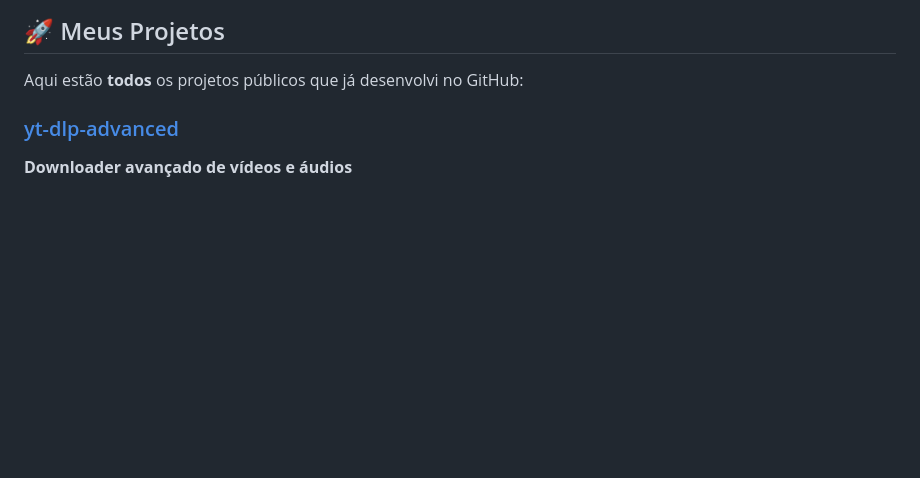
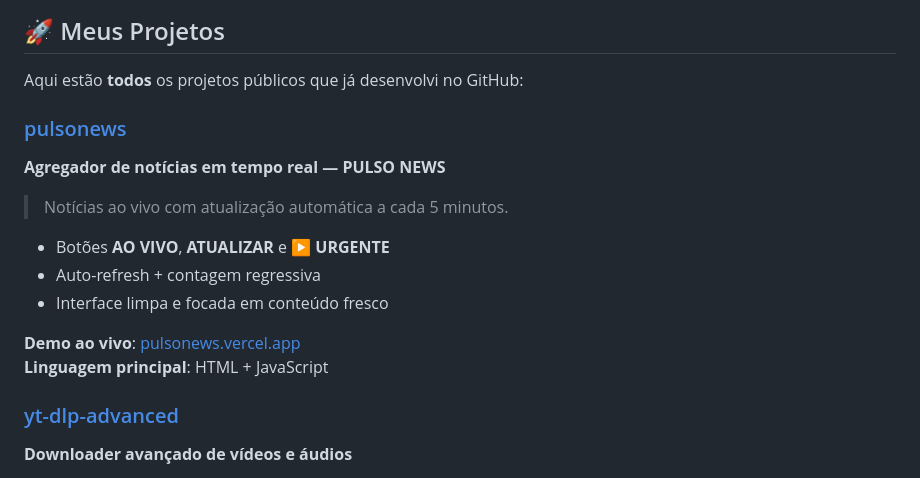
Before and after one commit to phoenixsrd/phoenixsrd, a Markdown page: README.md, the part around the change. Drawn GitHub-style; blank space fills up the shorter version.

Commit message:
Update README with project descriptions
Added project details for pulsonews and yt-dlp-advanced.

```diff
--- a/README.md
+++ b/README.md
@@ -16,6 +16,17 @@
 ## 🚀 Meus Projetos
 
 Aqui estão **todos** os projetos públicos que já desenvolvi no GitHub:
+
+### [pulsonews](https://github.com/phoenixsrd/pulsonews)
+**Agregador de notícias em tempo real — PULSO NEWS**
+> Notícias ao vivo com atualização automática a cada 5 minutos.
+
+- Botões **AO VIVO**, **ATUALIZAR** e **▶ URGENTE**
+- Auto-refresh + contagem regressiva
+- Interface limpa e focada em conteúdo fresco
+
+**Demo ao vivo**: [pulsonews.vercel.app](https://pulsonews.vercel.app)
+**Linguagem principal**: HTML + JavaScript
 
 ### [yt-dlp-advanced](https://github.com/phoenixsrd/yt-dlp-advanced)
 **Downloader avançado de vídeos e áudios**
```
